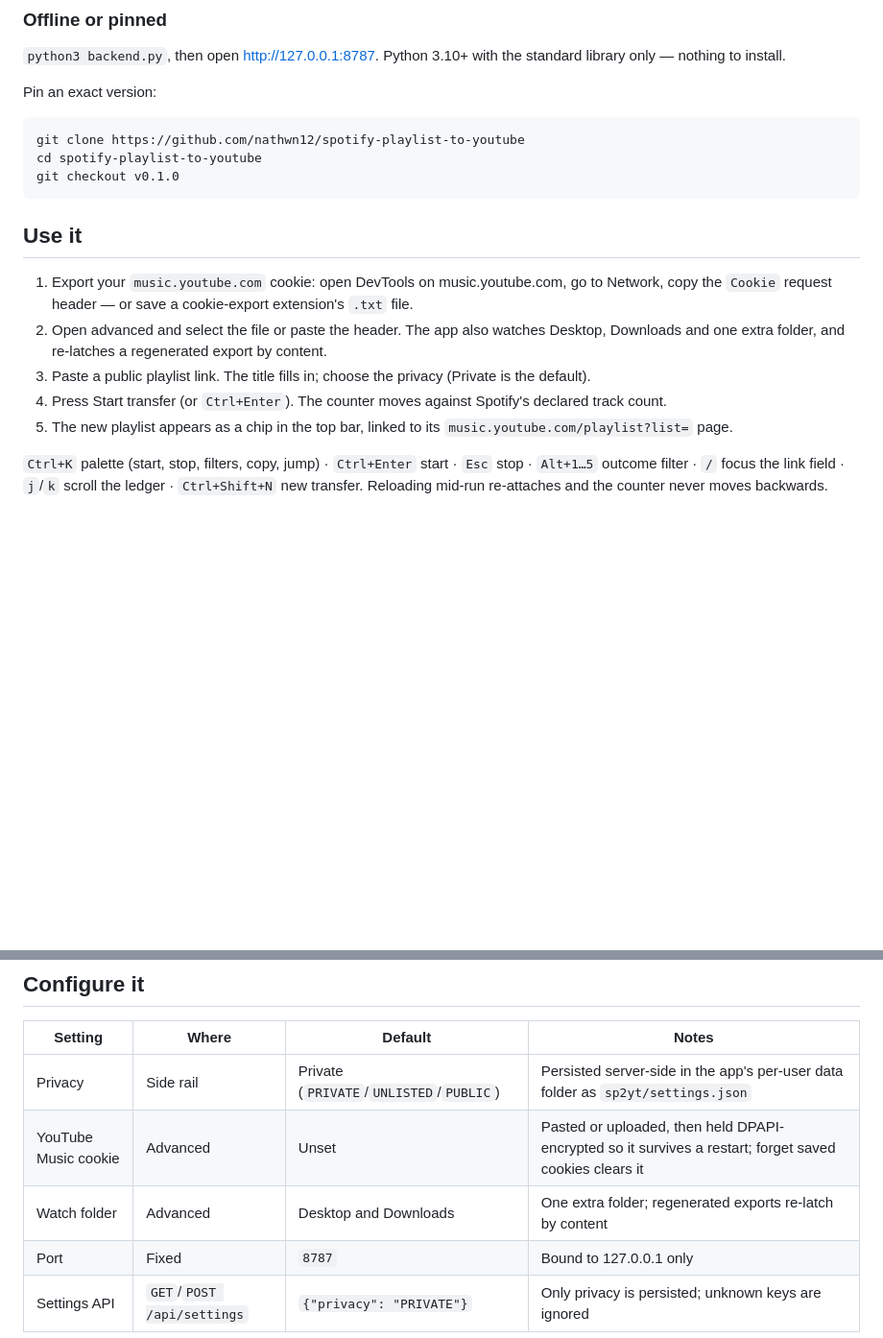
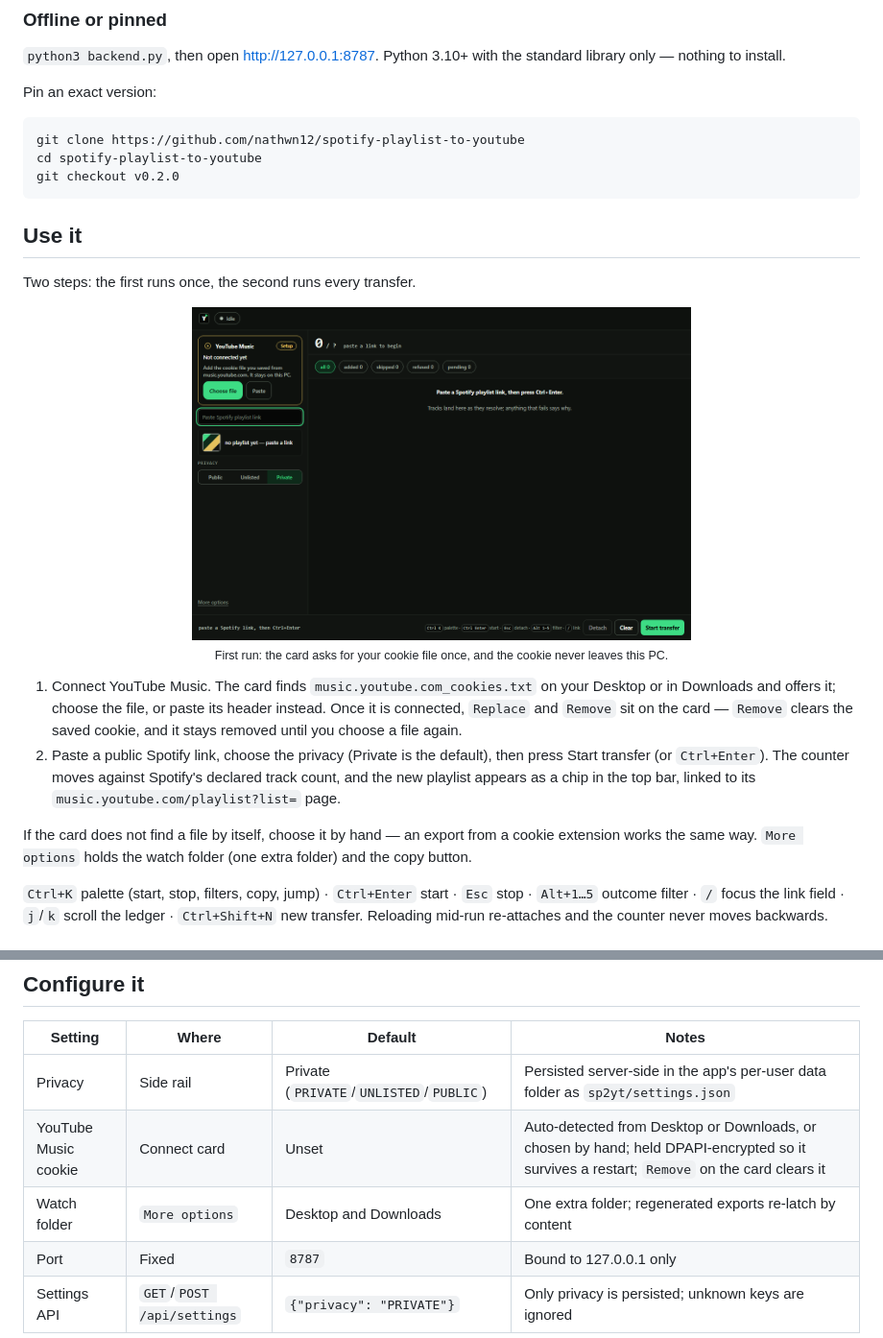
Before and after one commit to nathwn12/spotify-playlist-to-youtube, a Markdown page: README.md, 2 parts joined by grey strips. Shown at 96% size. Rendered like a GitHub page; pictures changed too: assets/app-setup.png (added); blank space fills up the shorter version.

````diff
--- a/README.md
+++ b/README.md
@@ -23,16 +23,22 @@ Pin an exact version:
 ```bat
 git clone https://github.com/nathwn12/spotify-playlist-to-youtube
 cd spotify-playlist-to-youtube
-git checkout v0.1.0
+git checkout v0.2.0
 ```
 
 ## Use it
 
-1. Export your `music.youtube.com` cookie: open DevTools on music.youtube.com, go to Network, copy the `Cookie` request header — or save a cookie-export extension's `.txt` file.
-2. Open advanced and select the file or paste the header. The app also watches Desktop, Downloads and one extra folder, and re-latches a regenerated export by content.
-3. Paste a public playlist link. The title fills in; choose the privacy (Private is the default).
-4. Press Start transfer (or `Ctrl+Enter`). The counter moves against Spotify's declared track count.
-5. The new playlist appears as a chip in the top bar, linked to its `music.youtube.com/playlist?list=` page.
+Two steps: the first runs once, the second runs every transfer.
+
+<p align="center">
+  <img src="assets/app-setup.png" width="520" alt="The first-run Connect card: YouTube Music at Setup, Not connected yet, with Choose file and Paste, above an empty Spotify link field and an empty track ledger." />
+  <br /><sub>First run: the card asks for your cookie file once, and the cookie never leaves this PC.</sub>
+</p>
+
+1. Connect YouTube Music. The card finds `music.youtube.com_cookies.txt` on your Desktop or in Downloads and offers it; choose the file, or paste its header instead. Once it is connected, `Replace` and `Remove` sit on the card — `Remove` clears the saved cookie, and it stays removed until you choose a file again.
+2. Paste a public Spotify link, choose the privacy (Private is the default), then press Start transfer (or `Ctrl+Enter`). The counter moves against Spotify's declared track count, and the new playlist appears as a chip in the top bar, linked to its `music.youtube.com/playlist?list=` page.
+
+If the card does not find a file by itself, choose it by hand — an export from a cookie extension works the same way. `More options` holds the watch folder (one extra folder) and the copy button.
 
 `Ctrl+K` palette (start, stop, filters, copy, jump) · `Ctrl+Enter` start · `Esc` stop · `Alt+1…5` outcome filter · `/` focus the link field · `j`/`k` scroll the ledger · `Ctrl+Shift+N` new transfer. Reloading mid-run re-attaches and the counter never moves backwards.
 
@@ -49,8 +55,8 @@ git checkout v0.1.0
 | Setting | Where | Default | Notes |
 |---|---|---|---|
 | Privacy | Side rail | Private (`PRIVATE`/`UNLISTED`/`PUBLIC`) | Persisted server-side in the app's per-user data folder as `sp2yt/settings.json` |
-| YouTube Music cookie | Advanced | Unset | Pasted or uploaded, then held DPAPI-encrypted so it survives a restart; forget saved cookies clears it |
-| Watch folder | Advanced | Desktop and Downloads | One extra folder; regenerated exports re-latch by content |
+| YouTube Music cookie | Connect card | Unset | Auto-detected from Desktop or Downloads, or chosen by hand; held DPAPI-encrypted so it survives a restart; `Remove` on the card clears it |
+| Watch folder | `More options` | Desktop and Downloads | One extra folder; regenerated exports re-latch by content |
 | Port | Fixed | `8787` | Bound to 127.0.0.1 only |
 | Settings API | `GET`/`POST /api/settings` | `{"privacy": "PRIVATE"}` | Only privacy is persisted; unknown keys are ignored |
 
````
Also changed, not shown: other parts of README.md (+1 -1 lines), CHANGELOG.md (+19 -0 lines), assets/app.png, 1 other file.
